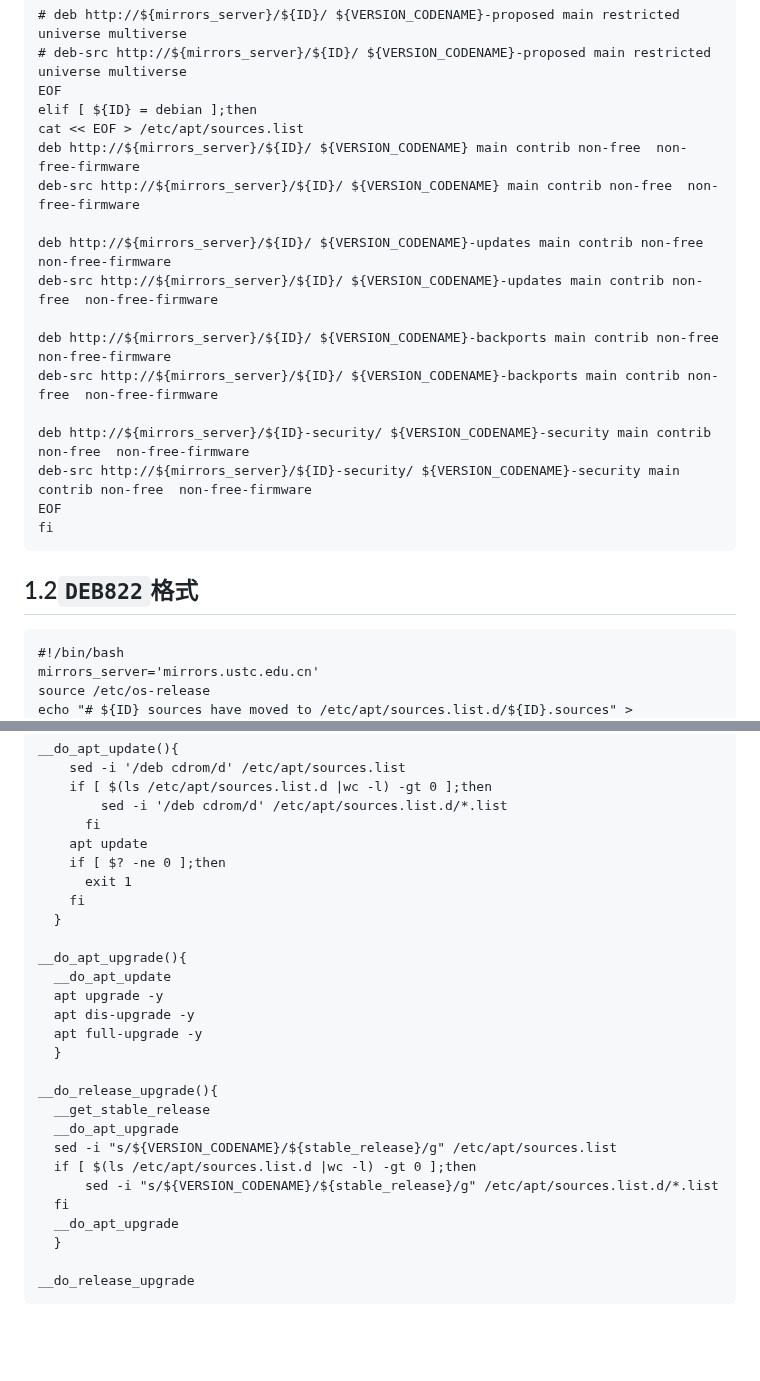
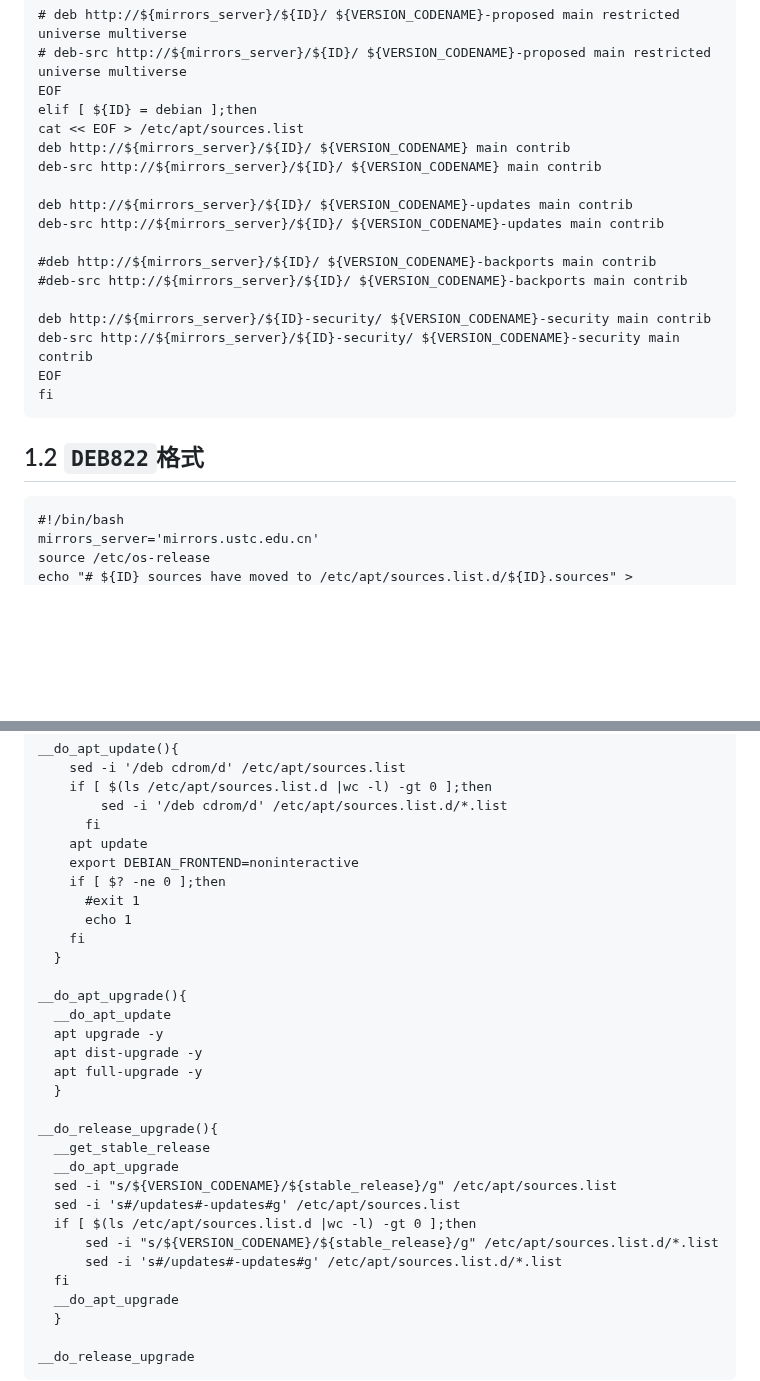
Before and after one commit to cxlj2003/notebook, a Markdown page: docs/Linux相关/Bash实用脚本.md, 2 parts joined by grey strips. Rendered like a GitHub page; blank space fills up the shorter version.

````diff
--- a/docs/Linux相关/Bash实用脚本.md
+++ b/docs/Linux相关/Bash实用脚本.md
@@ -25,22 +25,22 @@ deb-src http://${mirrors_server}/${ID}/ ${VERSION_CODENAME}-backports main restr
 EOF
 elif [ ${ID} = debian ];then
 cat << EOF > /etc/apt/sources.list
-deb http://${mirrors_server}/${ID}/ ${VERSION_CODENAME} main contrib non-free  non-free-firmware
-deb-src http://${mirrors_server}/${ID}/ ${VERSION_CODENAME} main contrib non-free  non-free-firmware
+deb http://${mirrors_server}/${ID}/ ${VERSION_CODENAME} main contrib
+deb-src http://${mirrors_server}/${ID}/ ${VERSION_CODENAME} main contrib
 
-deb http://${mirrors_server}/${ID}/ ${VERSION_CODENAME}-updates main contrib non-free  non-free-firmware
-deb-src http://${mirrors_server}/${ID}/ ${VERSION_CODENAME}-updates main contrib non-free  non-free-firmware
+deb http://${mirrors_server}/${ID}/ ${VERSION_CODENAME}-updates main contrib
+deb-src http://${mirrors_server}/${ID}/ ${VERSION_CODENAME}-updates main contrib
 
-deb http://${mirrors_server}/${ID}/ ${VERSION_CODENAME}-backports main contrib non-free  non-free-firmware
-deb-src http://${mirrors_server}/${ID}/ ${VERSION_CODENAME}-backports main contrib non-free  non-free-firmware
+#deb http://${mirrors_server}/${ID}/ ${VERSION_CODENAME}-backports main contrib
+#deb-src http://${mirrors_server}/${ID}/ ${VERSION_CODENAME}-backports main contrib
 
-deb http://${mirrors_server}/${ID}-security/ ${VERSION_CODENAME}-security main contrib non-free  non-free-firmware
-deb-src http://${mirrors_server}/${ID}-security/ ${VERSION_CODENAME}-security main contrib non-free  non-free-firmware
+deb http://${mirrors_server}/${ID}-security/ ${VERSION_CODENAME}-security main contrib
+deb-src http://${mirrors_server}/${ID}-security/ ${VERSION_CODENAME}-security main contrib
 EOF
 fi
 ```
 
-## 1.2`DEB822`格式
+## 1.2 `DEB822`格式
 ```
 #!/bin/bash
 mirrors_server='mirrors.ustc.edu.cn'
@@ -293,15 +293,17 @@ __do_apt_update(){
 	    sed -i '/deb cdrom/d' /etc/apt/sources.list.d/*.list
 	  fi
     apt update
+    export DEBIAN_FRONTEND=noninteractive
     if [ $? -ne 0 ];then
-      exit 1
+      #exit 1
+      echo 1
     fi
   }
 
 __do_apt_upgrade(){
   __do_apt_update
   apt upgrade -y
-  apt dis-upgrade -y
+  apt dist-upgrade -y
   apt full-upgrade -y
   }
 
@@ -309,8 +311,10 @@ __do_release_upgrade(){
   __get_stable_release
   __do_apt_upgrade
   sed -i "s/${VERSION_CODENAME}/${stable_release}/g" /etc/apt/sources.list
+  sed -i 's#/updates#-updates#g' /etc/apt/sources.list
   if [ $(ls /etc/apt/sources.list.d |wc -l) -gt 0 ];then
 	  sed -i "s/${VERSION_CODENAME}/${stable_release}/g" /etc/apt/sources.list.d/*.list
+	  sed -i 's#/updates#-updates#g' /etc/apt/sources.list.d/*.list
   fi
   __do_apt_upgrade
   }
````
